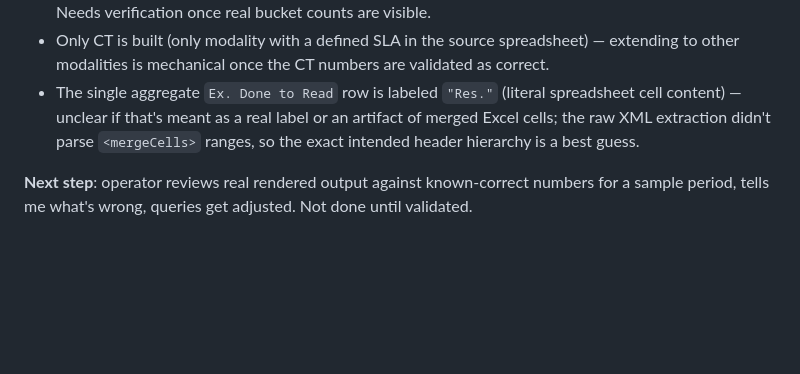
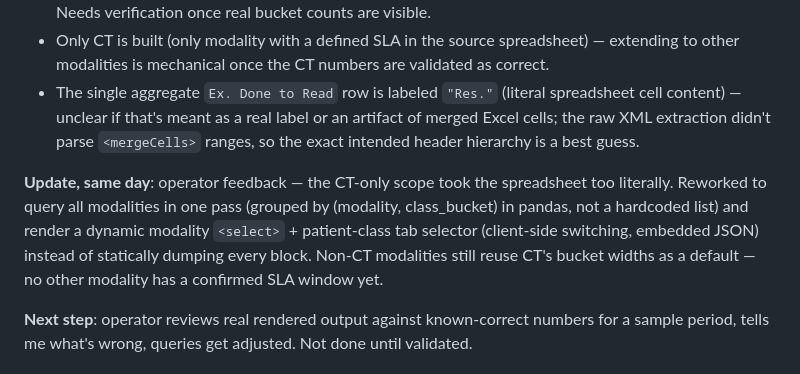
Before and after one commit to AbboudyGeagea/RAYD-Statapp, a Markdown page: docs/LAUMC_NEXT_SESSION.md, the part around the change. Rendered like a GitHub page; blank space fills up the shorter version.

Commit message:
Log KPI Detailed Reading's all-modalities/dynamic-selector rework
Co-Authored-By: Claude Sonnet 5 <noreply@anthropic.com>

```diff
--- a/docs/LAUMC_NEXT_SESSION.md
+++ b/docs/LAUMC_NEXT_SESSION.md
@@ -269,6 +269,13 @@ data is illogical"**:
   the raw XML extraction didn't parse `<mergeCells>` ranges, so the exact intended header
   hierarchy is a best guess.
 
+**Update, same day**: operator feedback — the CT-only scope took the spreadsheet too
+literally. Reworked to query all modalities in one pass (grouped by (modality, class_bucket)
+in pandas, not a hardcoded list) and render a dynamic modality `<select>` + patient-class tab
+selector (client-side switching, embedded JSON) instead of statically dumping every block.
+Non-CT modalities still reuse CT's bucket widths as a default — no other modality has a
+confirmed SLA window yet.
+
 **Next step**: operator reviews real rendered output against known-correct numbers for a
 sample period, tells me what's wrong, queries get adjusted. Not done until validated.
 
```
